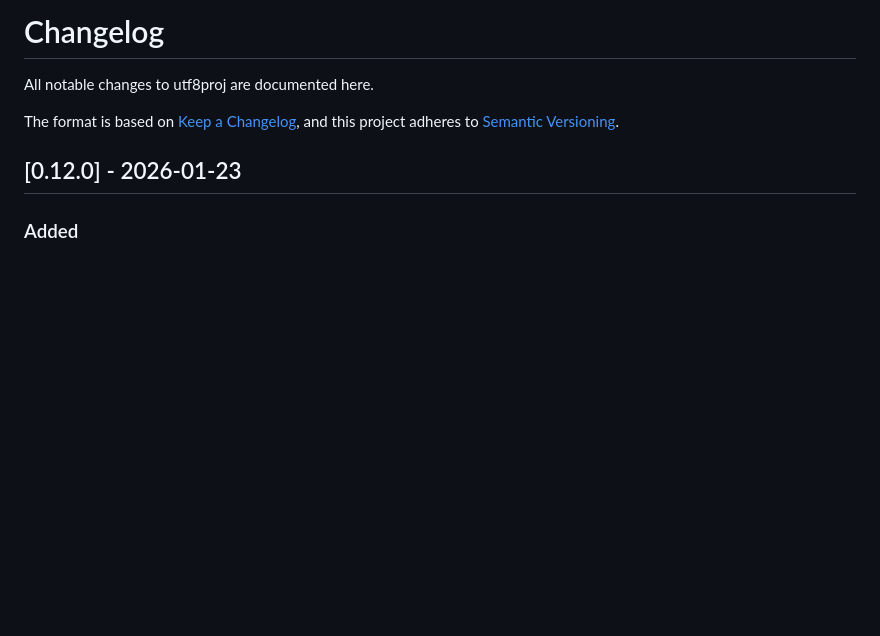
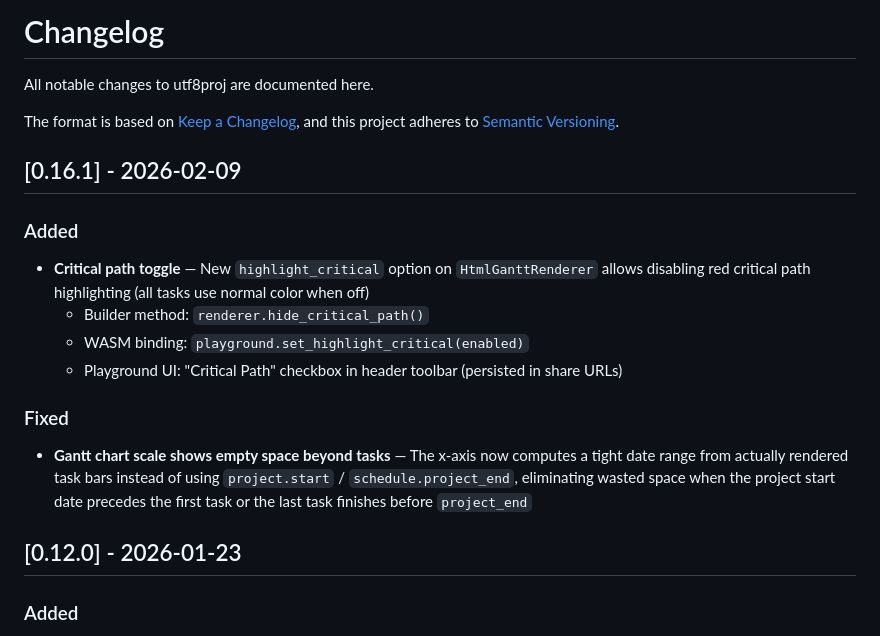
Before and after one commit to alanbld/utf8proj, a Markdown page: CHANGELOG.md, the part around the change. Rendered like a GitHub page; blank space fills up the shorter version.

Commit message:
docs: add v0.16.1 changelog entry
Co-Authored-By: Claude Opus 4.6 <noreply@anthropic.com>

```diff
--- a/CHANGELOG.md
+++ b/CHANGELOG.md
@@ -4,6 +4,17 @@ All notable changes to utf8proj are documented here.
 
 The format is based on [Keep a Changelog](https://keepachangelog.com/en/1.1.0/),
 and this project adheres to [Semantic Versioning](https://semver.org/spec/v2.0.0.html).
+
+## [0.16.1] - 2026-02-09
+
+### Added
+- **Critical path toggle** — New `highlight_critical` option on `HtmlGanttRenderer` allows disabling red critical path highlighting (all tasks use normal color when off)
+  - Builder method: `renderer.hide_critical_path()`
+  - WASM binding: `playground.set_highlight_critical(enabled)`
+  - Playground UI: "Critical Path" checkbox in header toolbar (persisted in share URLs)
+
+### Fixed
+- **Gantt chart scale shows empty space beyond tasks** — The x-axis now computes a tight date range from actually rendered task bars instead of using `project.start` / `schedule.project_end`, eliminating wasted space when the project start date precedes the first task or the last task finishes before `project_end`
 
 ## [0.12.0] - 2026-01-23
 
```
